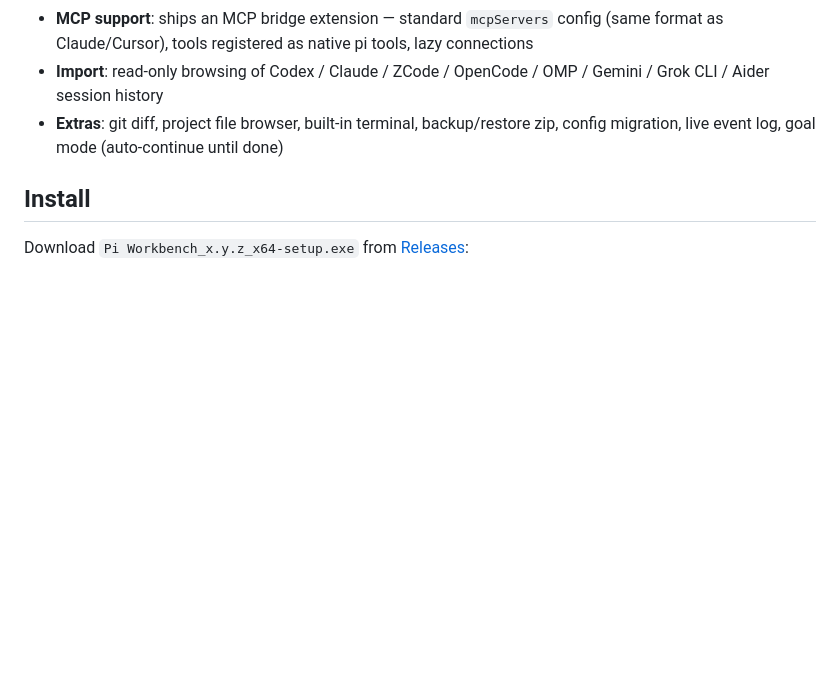
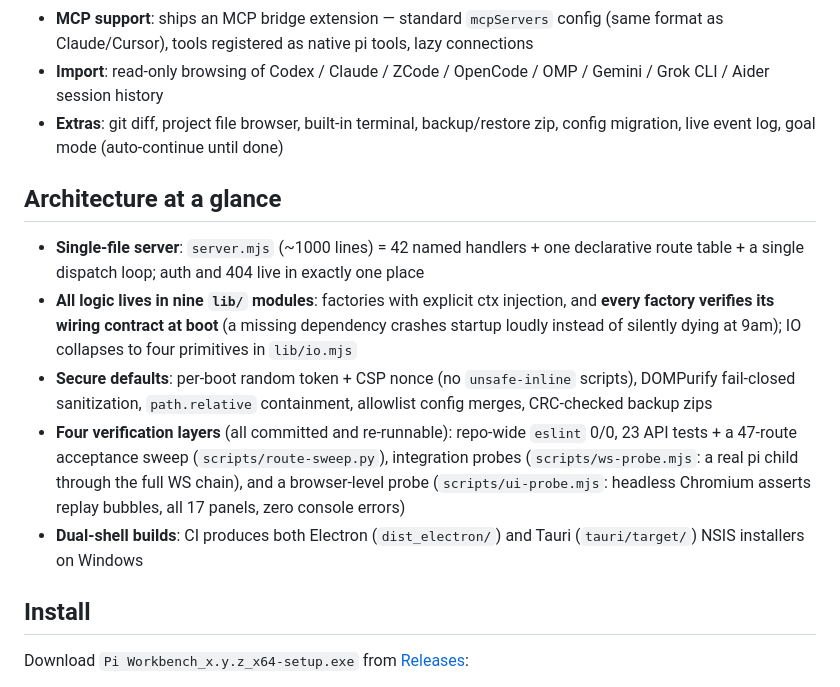
Before and after one commit to cullysu/pi-workbench, a Markdown page: README.en.md, the part around one of its changes. Rendered like a GitHub page; blank space fills up the shorter version.

```diff
--- a/README.en.md
+++ b/README.en.md
@@ -14,6 +16,15 @@ pi-workbench does not fork or modify pi. It drives `pi --mode rpc` (stdin/stdout
 - **MCP support**: ships an MCP bridge extension — standard `mcpServers` config (same format as Claude/Cursor), tools registered as native pi tools, lazy connections
 - **Import**: read-only browsing of Codex / Claude / ZCode / OpenCode / OMP / Gemini / Grok CLI / Aider session history
 - **Extras**: git diff, project file browser, built-in terminal, backup/restore zip, config migration, live event log, goal mode (auto-continue until done)
+
+
+## Architecture at a glance
+
+- **Single-file server**: `server.mjs` (~1000 lines) = 42 named handlers + one declarative route table + a single dispatch loop; auth and 404 live in exactly one place
+- **All logic lives in nine `lib/` modules**: factories with explicit ctx injection, and **every factory verifies its wiring contract at boot** (a missing dependency crashes startup loudly instead of silently dying at 9am); IO collapses to four primitives in `lib/io.mjs`
+- **Secure defaults**: per-boot random token + CSP nonce (no `unsafe-inline` scripts), DOMPurify fail-closed sanitization, `path.relative` containment, allowlist config merges, CRC-checked backup zips
+- **Four verification layers** (all committed and re-runnable): repo-wide `eslint` 0/0, 23 API tests + a 47-route acceptance sweep (`scripts/route-sweep.py`), integration probes (`scripts/ws-probe.mjs`: a real pi child through the full WS chain), and a browser-level probe (`scripts/ui-probe.mjs`: headless Chromium asserts replay bubbles, all 17 panels, zero console errors)
+- **Dual-shell builds**: CI produces both Electron (`dist_electron/`) and Tauri (`tauri/target/`) NSIS installers on Windows
 
 ## Install
 
```
Also changed, not shown: other parts of README.en.md (+2 -0 lines), README.md (+11 -0 lines), docs/screenshots/01-hero.png, docs/screenshots/02-cron.png, docs/screenshots/03-models.png.
